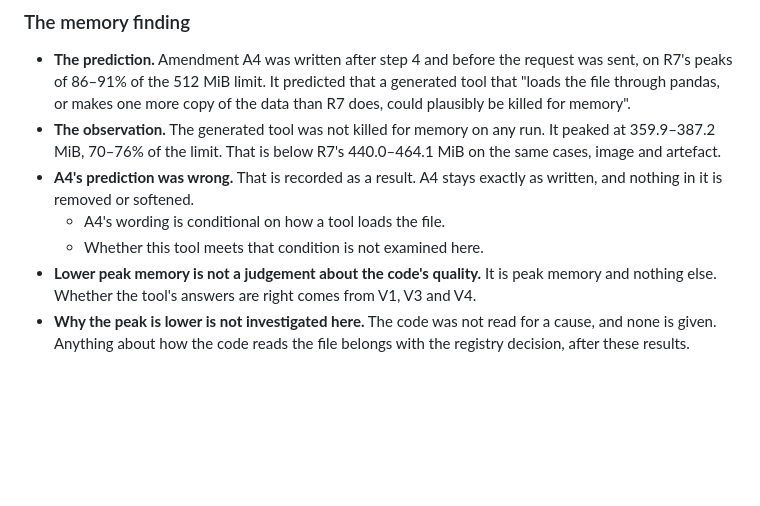
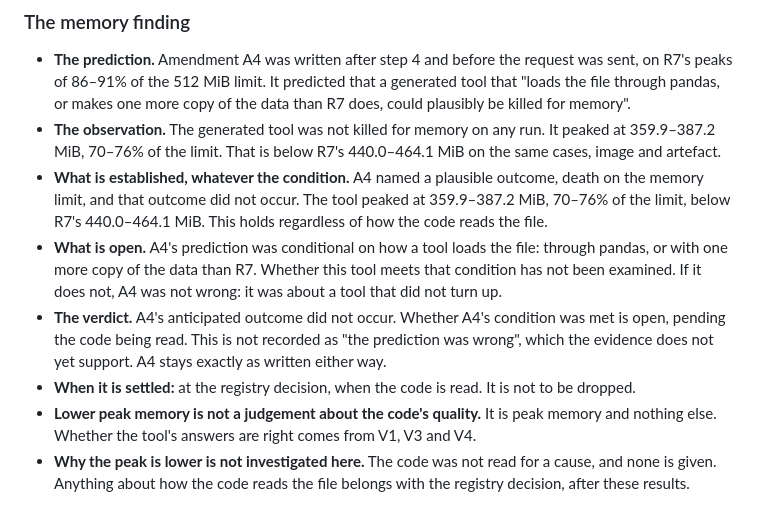
Before and after one commit to sidharthjatt/honest-mistake, a Markdown page: outputs/layer3/LAYER3_PHASE5.md, the part around the change. Drawn GitHub-style; blank space fills up the shorter version.

Commit message:
Separate what step 6 established about A4 from what stays open until the code is read

```diff
--- a/outputs/layer3/LAYER3_PHASE5.md
+++ b/outputs/layer3/LAYER3_PHASE5.md
@@ -233,8 +233,9 @@ Run on 2026-09-15 with `scripts/run_phase5_step6.py`, once. No API request was m
 
 - **The prediction.** Amendment A4 was written after step 4 and before the request was sent, on R7's peaks of 86–91% of the 512 MiB limit. It predicted that a generated tool that "loads the file through pandas, or makes one more copy of the data than R7 does, could plausibly be killed for memory".
 - **The observation.** The generated tool was not killed for memory on any run. It peaked at 359.9–387.2 MiB, 70–76% of the limit. That is below R7's 440.0–464.1 MiB on the same cases, image and artefact.
-- **A4's prediction was wrong.** That is recorded as a result. A4 stays exactly as written, and nothing in it is removed or softened.
-  - A4's wording is conditional on how a tool loads the file.
-  - Whether this tool meets that condition is not examined here.
+- **What is established, whatever the condition.** A4 named a plausible outcome, death on the memory limit, and that outcome did not occur. The tool peaked at 359.9–387.2 MiB, 70–76% of the limit, below R7's 440.0–464.1 MiB. This holds regardless of how the code reads the file.
+- **What is open.** A4's prediction was conditional on how a tool loads the file: through pandas, or with one more copy of the data than R7. Whether this tool meets that condition has not been examined. If it does not, A4 was not wrong: it was about a tool that did not turn up.
+- **The verdict.** A4's anticipated outcome did not occur. Whether A4's condition was met is open, pending the code being read. This is not recorded as "the prediction was wrong", which the evidence does not yet support. A4 stays exactly as written either way.
+- **When it is settled:** at the registry decision, when the code is read. It is not to be dropped.
 - **Lower peak memory is not a judgement about the code's quality.** It is peak memory and nothing else. Whether the tool's answers are right comes from V1, V3 and V4.
 - **Why the peak is lower is not investigated here.** The code was not read for a cause, and none is given. Anything about how the code reads the file belongs with the registry decision, after these results.
```
